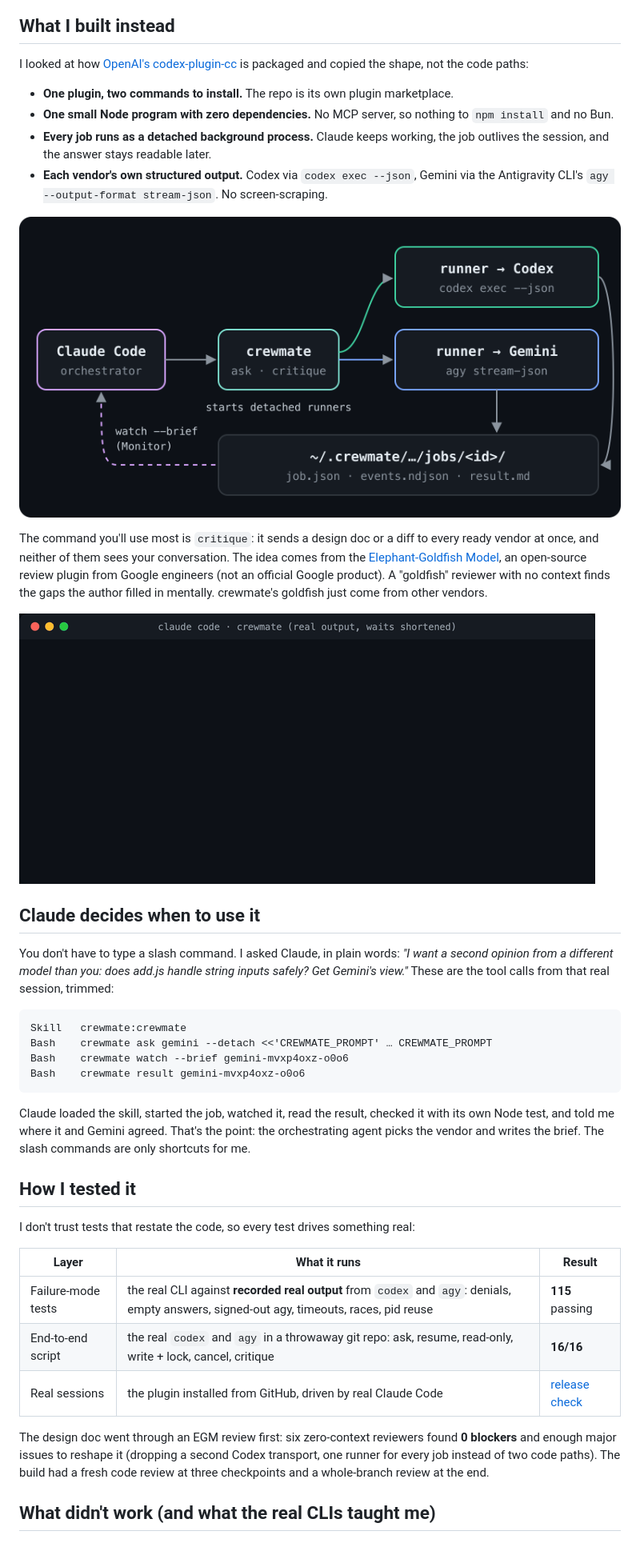
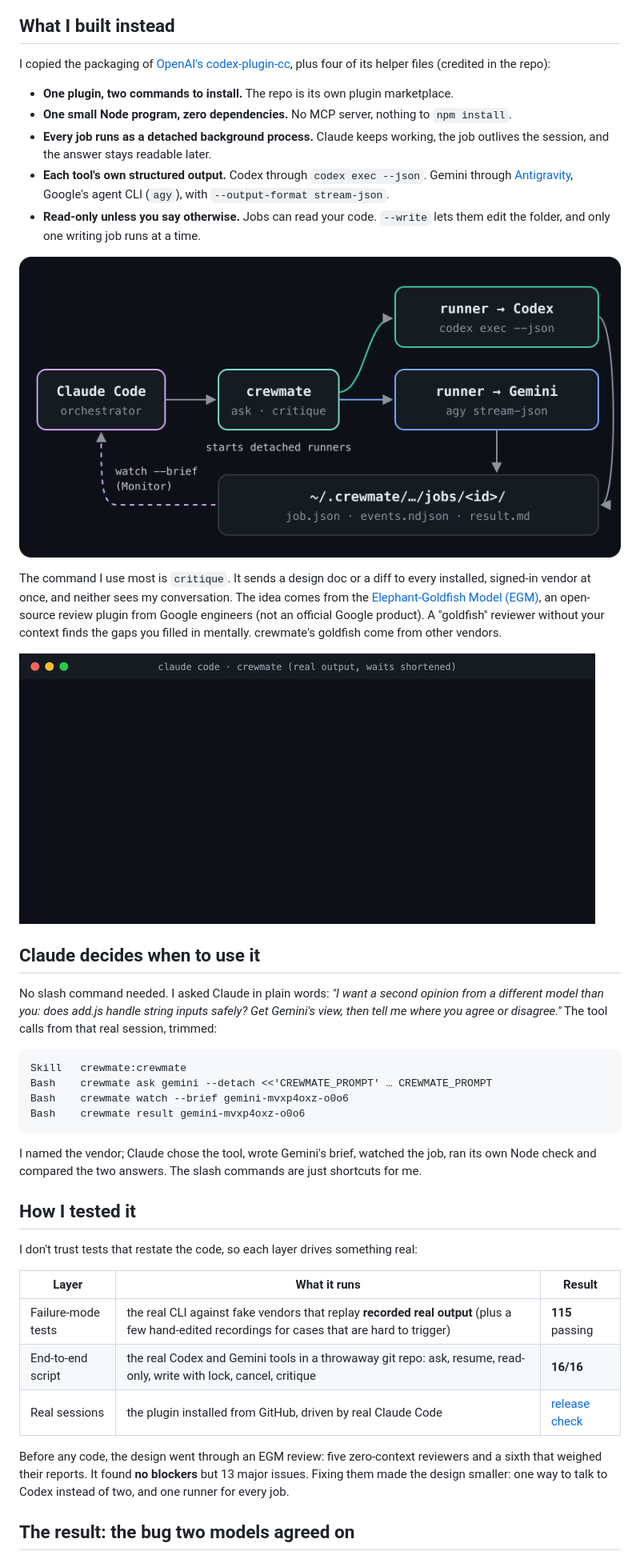
Before and after one commit to aashish-g03/crewmate, a Markdown page: articles/crewmate-launch.md, the part around one of its changes. Shown at 80% size. Rendered like a GitHub page.

````diff
--- a/articles/crewmate-launch.md
+++ b/articles/crewmate-launch.md
@@ -32,22 +32,23 @@ crewmate v0.2 was a mailbox of folders, a worker pool, an MCP server and a Bash-
 
 ## What I built instead
 
-I looked at how [OpenAI's codex-plugin-cc](https://github.com/openai/codex-plugin-cc) is packaged and copied the shape, not the code paths:
+I copied the packaging of [OpenAI's codex-plugin-cc](https://github.com/openai/codex-plugin-cc), plus four of its helper files (credited in the repo):
 
 - **One plugin, two commands to install.** The repo is its own plugin marketplace.
-- **One small Node program with zero dependencies.** No MCP server, so nothing to `npm install` and no Bun.
+- **One small Node program, zero dependencies.** No MCP server, nothing to `npm install`.
 - **Every job runs as a detached background process.** Claude keeps working, the job outlives the session, and the answer stays readable later.
-- **Each vendor's own structured output.** Codex via `codex exec --json`, Gemini via the Antigravity CLI's `agy --output-format stream-json`. No screen-scraping.
+- **Each tool's own structured output.** Codex through `codex exec --json`. Gemini through [Antigravity](https://antigravity.google), Google's agent CLI (`agy`), with `--output-format stream-json`.
+- **Read-only unless you say otherwise.** Jobs can read your code. `--write` lets them edit the folder, and only one writing job runs at a time.
 
-![Architecture: Claude Code calls crewmate (ask, critique), which starts a detached runner per job. One runner drives Codex with codex exec --json, the other drives Gemini with agy stream-json. Runners write job.json, events.ndjson and result.md under ~/.crewmate, and watch --brief streams them back to Claude through Monitor.](../assets/launch/architecture.png)
+![Architecture: Claude Code calls crewmate (ask, critique), which starts a detached runner per job. One runner drives Codex with codex exec --json, the other drives Gemini with agy stream-json. Runners write job.json, events.ndjson and result.md under ~/.crewmate, and watch --brief streams them back to Claude.](../assets/launch/architecture.png)
 
-The command you'll use most is `critique`: it sends a design doc or a diff to every ready vendor at once, and neither of them sees your conversation. The idea comes from the [Elephant-Goldfish Model](https://github.com/google/elephant-goldfish-model), an open-source review plugin from Google engineers (not an official Google product). A "goldfish" reviewer with no context finds the gaps the author filled in mentally. crewmate's goldfish just come from other vendors.
+The command I use most is `critique`. It sends a design doc or a diff to every installed, signed-in vendor at once, and neither sees my conversation. The idea comes from the [Elephant-Goldfish Model (EGM)](https://github.com/google/elephant-goldfish-model), an open-source review plugin from Google engineers (not an official Google product). A "goldfish" reviewer without your context finds the gaps you filled in mentally. crewmate's goldfish come from other vendors.
 
-![A real critique of a diff, watched with --brief: Codex and Gemini start together, failed tool calls show as they happen, each posts a progress summary at 30 seconds, Codex finishes in 33 s and Gemini in 75 s.](../assets/launch/critique-brief.gif)
+![A real critique of a diff, watched with watch --brief: Codex and Gemini start together; red lines are files Gemini looked for that don't exist and a Codex shell command that failed; each posts a progress summary (this recording used a 30-second interval; the default is a minute); Codex finishes in 33 s and Gemini in 75 s.](../assets/launch/critique-brief.gif)
 
 ## Claude decides when to use it
 
-You don't have to type a slash command. I asked Claude, in plain words: *"I want a second opinion from a different model than you: does add.js handle string inputs safely? Get Gemini's view."* These are the tool calls from that real session, trimmed:
+No slash command needed. I asked Claude in plain words: *"I want a second opinion from a different model than you: does add.js handle string inputs safely? Get Gemini's view, then tell me where you agree or disagree."* The tool calls from that real session, trimmed:
 
 ```text
 Skill   crewmate:crewmate
@@ -56,19 +57,19 @@ Bash    crewmate watch --brief gemini-mvxp4oxz-o0o6
 Bash    crewmate result gemini-mvxp4oxz-o0o6
 ```
 
-Claude loaded the skill, started the job, watched it, read the result, checked it with its own Node test, and told me where it and Gemini agreed. That's the point: the orchestrating agent picks the vendor and writes the brief. The slash commands are only shortcuts for me.
+I named the vendor; Claude chose the tool, wrote Gemini's brief, watched the job, ran its own Node check and compared the two answers. The slash commands are just shortcuts for me.
 
 ## How I tested it
 
-I don't trust tests that restate the code, so every test drives something real:
+I don't trust tests that restate the code, so each layer drives something real:
 
 | Layer | What it runs | Result |
 |---|---|---|
-| Failure-mode tests | the real CLI against **recorded real output** from `codex` and `agy`: denials, empty answers, signed-out agy, timeouts, races, pid reuse | **115** passing |
-| End-to-end script | the real `codex` and `agy` in a throwaway git repo: ask, resume, read-only, write + lock, cancel, critique | **16/16** |
+| Failure-mode tests | the real CLI against fake vendors that replay **recorded real output** (plus a few hand-edited recordings for cases that are hard to trigger) | **115** passing |
+| End-to-end script | the real Codex and Gemini tools in a throwaway git repo: ask, resume, read-only, write with lock, cancel, critique | **16/16** |
 | Real sessions | the plugin installed from GitHub, driven by real Claude Code | [release check](https://github.com/aashish-g03/crewmate/blob/main/docs/release/1.0.0-check.md) |
 
-The design doc went through an EGM review first: six zero-context reviewers found **0 blockers** and enough major issues to reshape it (dropping a second Codex transport, one runner for every job instead of two code paths). The build had a fresh code review at three checkpoints and a whole-branch review at the end.
+Before any code, the design went through an EGM review: five zero-context reviewers and a sixth that weighed their reports. It found **no blockers** but 13 major issues. Fixing them made the design smaller: one way to talk to Codex instead of two, and one runner for every job.
 
-## What didn't work (and what the real CLIs taught me)
+## The result: the bug two models agreed on
 
````
Also changed, not shown: other parts of articles/crewmate-launch.md (+36 -25 lines), docs/release/1.0.0-e2e.md (+7 -1 lines), assets/launch/lock-race.png (added), 1 other file.
